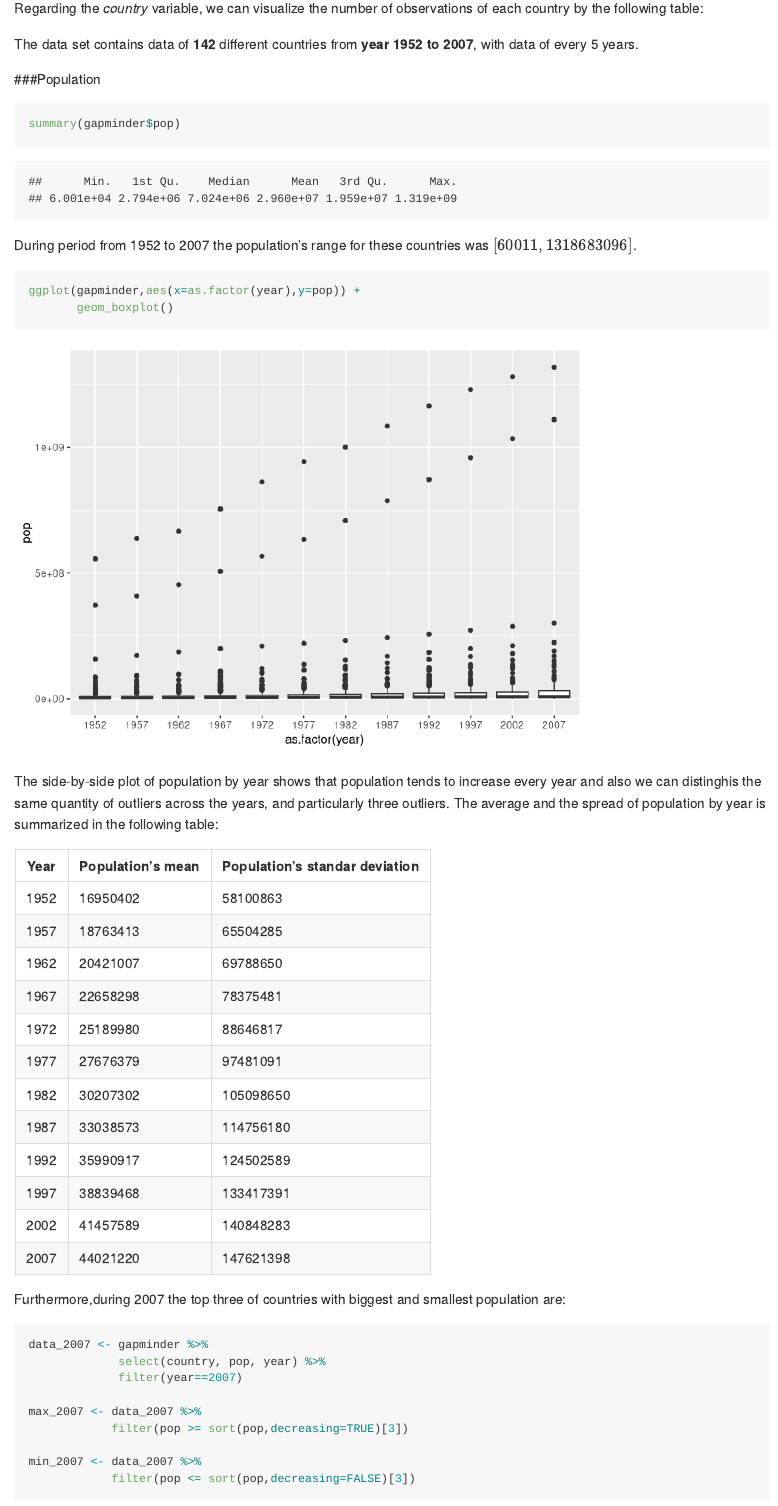
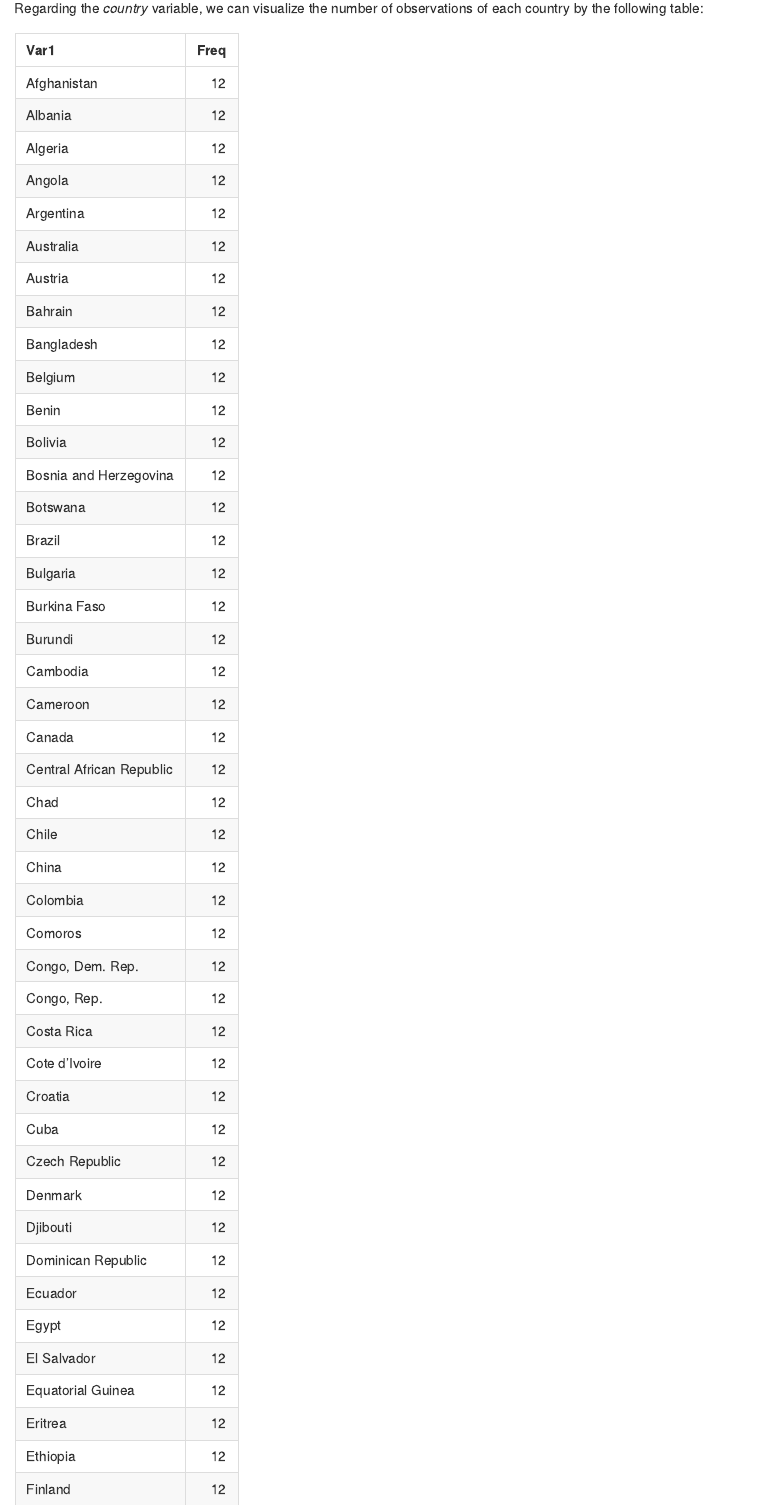
Before and after one commit to STAT545-UBC-hw-2018-19/hw02-CeciliaLe07, an R Markdown document (hw02-CeciliaLe07.Rmd): the page in a window 1100 px wide, from 2950 px down. Rendered offline with R 4.5, knitr and Pandoc, with nearby package versions; code that draws random numbers runs with fixed seeds of ours; the gapminder table comes from the copy in Python's plotly package.

Commit message:
Rendering md file allowing html output of knitr

````diff
--- a/hw02-CeciliaLe07.Rmd
+++ b/hw02-CeciliaLe07.Rmd
@@ -1,6 +1,7 @@
 ---
 title: "Explore Gapminder and use dplyr"
 output: github_document
+always_allow_html: yes
 ---
 
 ```{r,echo=FALSE,include=FALSE}
@@ -89,17 +90,17 @@ The barplot allow us to know this variable has 5 leves: Africa, Americas, Asia,
 Regarding the *country* variable, we can visualize the number of observations of each country by the following table:
 
 ```{r,echo=FALSE,include=FALSE}
-#library(knitr)
-#library(kableExtra)
-#knitr::opts_chunk$set(echo = TRUE)
+library(knitr)
+library(kableExtra)
+knitr::opts_chunk$set(echo = TRUE)
 ```
 
 ```{r,echo=FALSE}
 
-#dt <- table(gapminder$country)
+dt <- table(gapminder$country)
 
-#kable(dt) %>%
-#  kable_styling(bootstrap_options = "striped", full_width = TRUE, position = "left")
+kable(dt) %>%
+  kable_styling(bootstrap_options = "striped", full_width = TRUE, position = "left")
 ```
 
 The data set contains data of **142** different countries from **year 1952 to 2007**, with data of every 5 years.
````
Also changed, not shown: hw02-CeciliaLe07.md, 2 other files.
